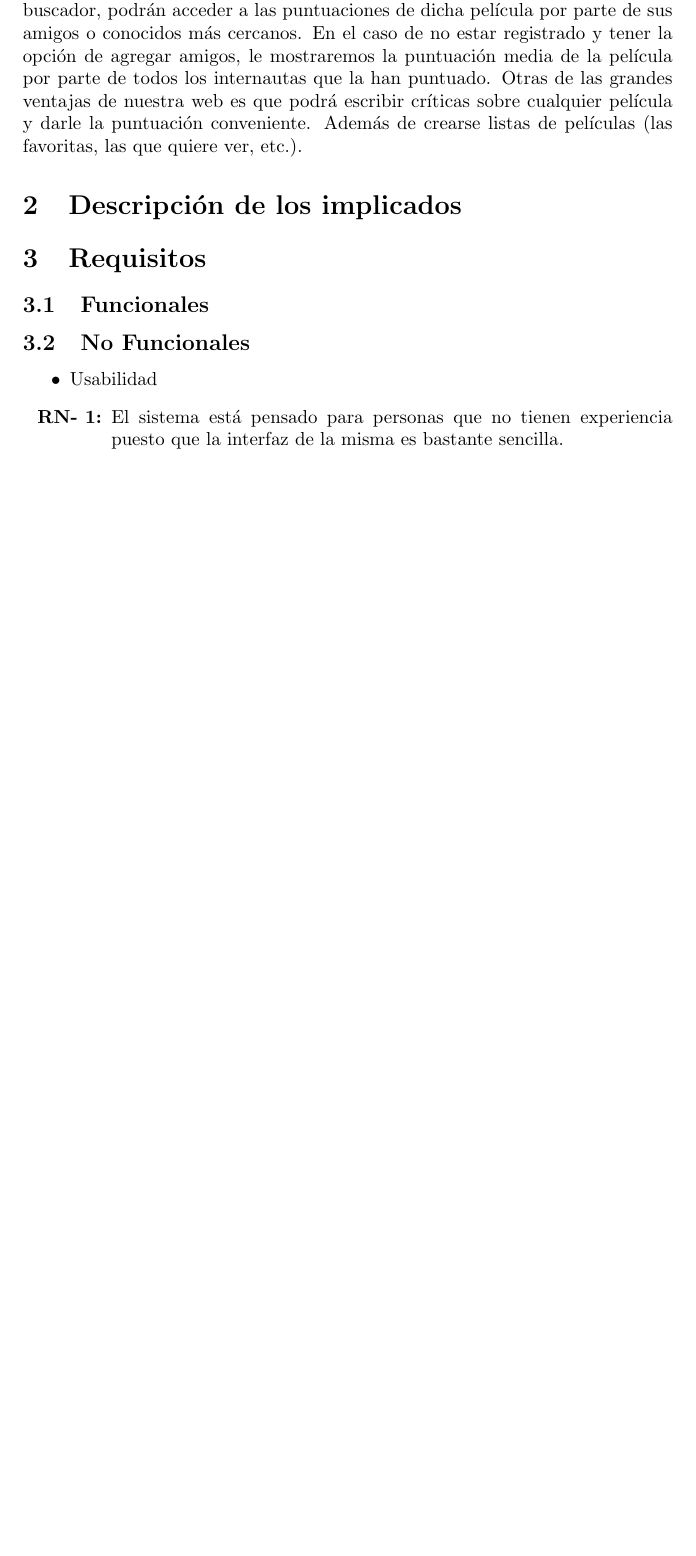
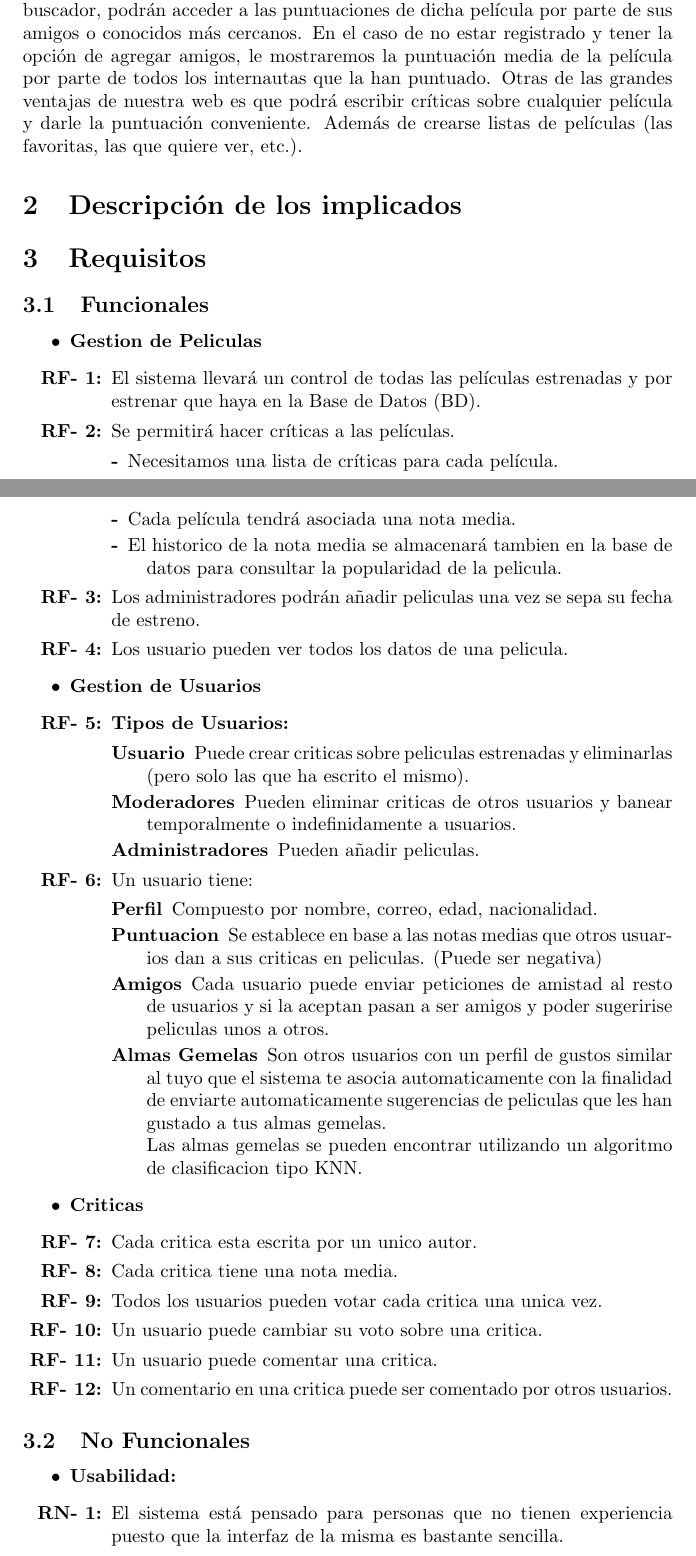
Before and after one commit to RNogales94/FIS-Practicas, a LaTeX document (Practica.tex): part of page 1 of 3 before the commit and two parts of pages 1 and 2 of 4 after it, the two joined at a grey line, cut so that both start at the same text, the shorter picture padded with empty space. Compiled offline with pdfLaTeX.

Commit message:
Añadir Requisitos Funcionales
A parte de los requisitos funcionales he puesto en negrita los \item de
la parte de requisitos no funcionales porque me parece que queda mejor.

```diff
--- a/Practica.tex
+++ b/Practica.tex
@@ -31,9 +31,58 @@ conveniente. Además de crearse listas de películas (las favoritas, las que qui
 \section{Descripción de los implicados}
 \section{Requisitos}
     \subsection{Funcionales}
+	\begin{itemize}
+
+	\item \textbf{Gestion de Peliculas}
+		\begin{enumerate}[label=\bfseries RF- \arabic*:]
+		\item El sistema llevará un control de todas las películas estrenadas y por estrenar que haya en la Base de Datos (BD).
+		\item Se permitirá hacer críticas a las películas.
+			\begin{description}
+			\item[-]Necesitamos una lista de críticas para cada película.
+			\item[-]Cada película tendrá asociada una nota media.
+			\item[-]El historico de la nota media se almacenará tambien en la base de datos para consultar la popularidad de la pelicula.
+			\end{description}
+		\item Los administradores podrán añadir peliculas una vez se sepa su fecha de estreno.
+		\item Los usuario pueden ver todos los datos de una pelicula.
+		\end{enumerate}
+
+
+	\item \textbf{Gestion de Usuarios}
+		\begin{enumerate}[label=\bfseries RF- \arabic*:]
+		\setcounter{enumi}{4}
+		\item \textbf{Tipos de Usuarios:}
+			\begin{description}
+				\item[Usuario] Puede crear criticas sobre peliculas estrenadas y eliminarlas (pero solo las que ha escrito el mismo).
+				\item[Moderadores] Pueden eliminar criticas de otros usuarios y banear temporalmente o indefinidamente a usuarios.
+				\item[Administradores] Pueden añadir peliculas.
+			\end{description}
+		\item Un usuario tiene:
+			\begin{description}
+				\item[Perfil] Compuesto por nombre, correo, edad, nacionalidad.
+				\item[Puntuacion] Se establece en base a las notas medias que otros usuarios dan a sus criticas en peliculas. (Puede ser negativa)
+				\item[Amigos] Cada usuario puede enviar peticiones de amistad al resto de usuarios y si la aceptan pasan a ser amigos y poder sugeririse peliculas unos a otros.
+				\item[Almas Gemelas] Son otros usuarios con un perfil de gustos similar al tuyo que el sistema te asocia automaticamente con la finalidad de enviarte automaticamente sugerencias de peliculas que les han gustado a tus almas gemelas.
+				\\Las almas gemelas se pueden encontrar utilizando un algoritmo de clasificacion tipo KNN.
+			\end{description}
+		\end{enumerate}
+
+
+	\item \textbf{Criticas}
+		\begin{enumerate}[label=\bfseries RF- \arabic*:]
+		\setcounter{enumi}{6}
+		\item Cada critica esta escrita por un unico autor.
+		\item Cada critica tiene una nota media.
+		\item Todos los usuarios pueden votar cada critica una unica vez.
+		\item Un usuario puede cambiar su voto sobre una critica.
+		\item Un usuario puede comentar una critica.
+		\item Un comentario en una critica puede ser comentado por otros usuarios.
+		\end{enumerate}
+	\end{itemize}
+
+
     \subsection{No Funcionales}
     \begin{itemize}
-    \item Usabilidad
+    \item \textbf{Usabilidad:}
         \begin{enumerate}[label=\bfseries RN- \arabic*:]
         \item El sistema está pensado para personas que no tienen experiencia puesto que la interfaz de la misma es bastante sencilla.
         \item Se indicará al usuario en portada acerca del conjunto de peliculas que se encuentra en cartelera actualmente además de las recomendaciones correspondientes y peliculas que saldrán proximamente en la cartelera.
```
Also changed, not shown: Practica.tex (45 more changed lines).
